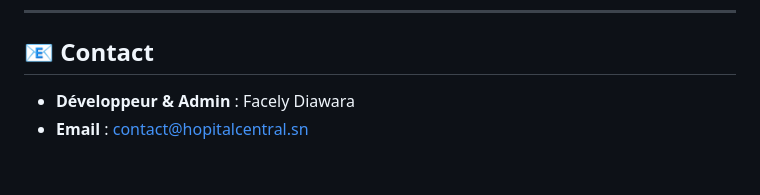
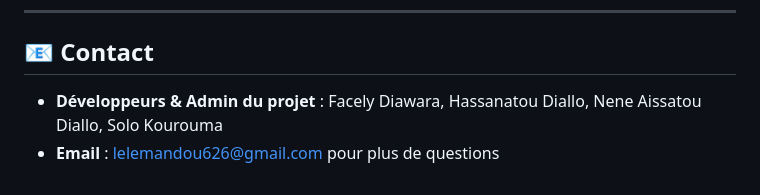
Before and after one commit to FacelyDiawara/Groupe3-Projet-Python, a Markdown page: README.md, the part around the change. Drawn GitHub-style.

```diff
--- a/README.md
+++ b/README.md
@@ -98,5 +98,5 @@ hopital-central/
 
 ## 📧 Contact
 
-- **Développeur & Admin** : Facely Diawara
-- **Email** : contact@hopitalcentral.sn
+- **Développeurs & Admin du projet** : Facely Diawara, Hassanatou Diallo, Nene Aissatou Diallo, Solo Kourouma
+- **Email** : lelemandou626@gmail.com pour plus de questions
```
